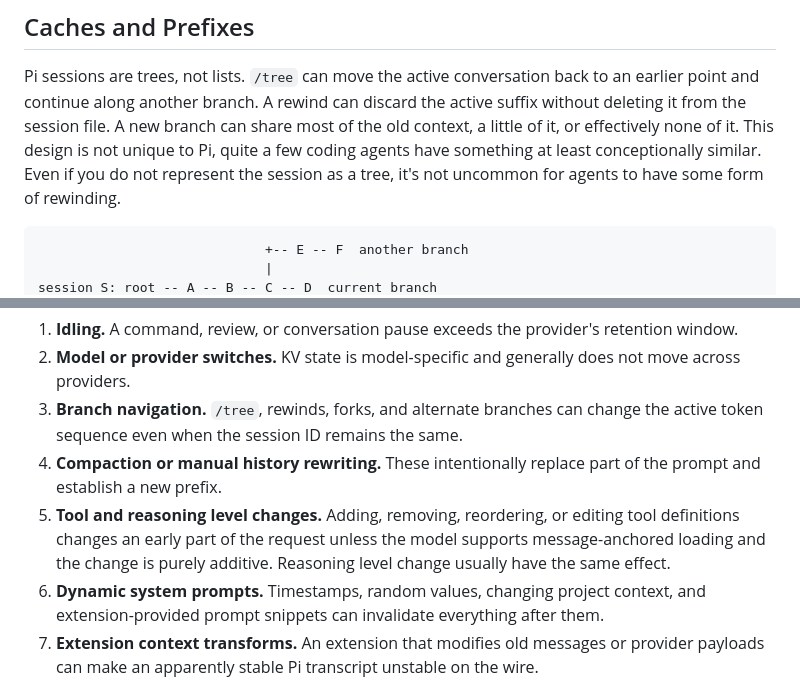
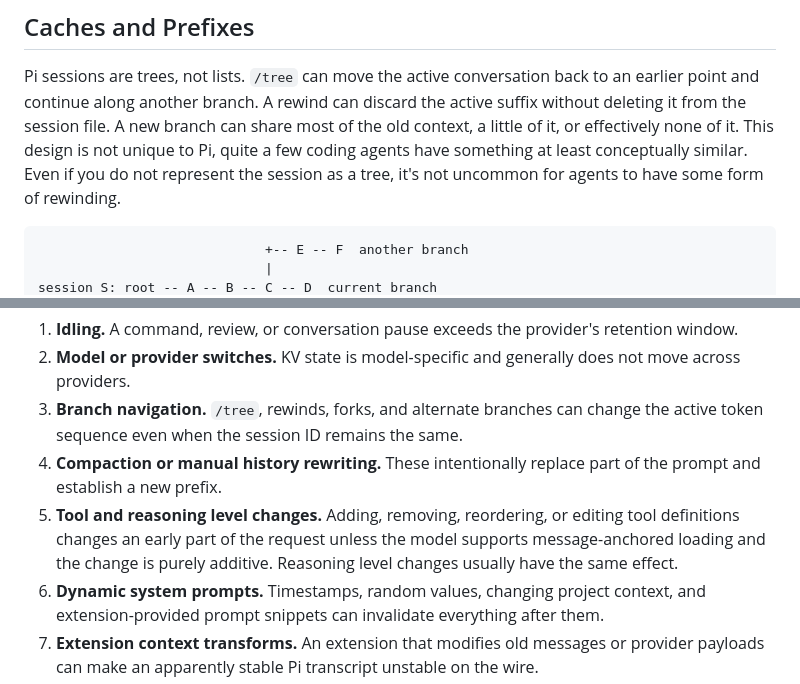
Before and after one commit to earendil-works/website, a Markdown page: posts/prompt-caching.md, 2 parts joined by grey strips. Drawn GitHub-style.

````diff
--- a/posts/prompt-caching.md
+++ b/posts/prompt-caching.md
@@ -131,7 +131,7 @@ to an earlier point and continue along another branch.  A rewind can discard the
 active suffix without deleting it from the session file.  A new branch can share
 most of the old context, a little of it, or effectively none of it.  This design
 is not unique to Pi, quite a few coding agents have something at least
-conceptionally similar.  Even if you do not represent the session as a tree,
+conceptually similar.  Even if you do not represent the session as a tree,
 it's not uncommon for agents to have some form of rewinding.
 
 ```text
@@ -401,7 +401,7 @@ When a session's cache-hit rate looks wrong, the usual causes are:
 2. **Model or provider switches.** KV state is model-specific and generally does not move across providers.
 3. **Branch navigation.** `/tree`, rewinds, forks, and alternate branches can change the active token sequence even when the session ID remains the same.
 4. **Compaction or manual history rewriting.** These intentionally replace part of the prompt and establish a new prefix.
-5. **Tool and reasoning level changes.** Adding, removing, reordering, or editing tool definitions changes an early part of the request unless the model supports message-anchored loading and the change is purely additive. Reasoning level change usually have the same effect.
+5. **Tool and reasoning level changes.** Adding, removing, reordering, or editing tool definitions changes an early part of the request unless the model supports message-anchored loading and the change is purely additive. Reasoning level changes usually have the same effect.
 6. **Dynamic system prompts.** Timestamps, random values, changing project context, and extension-provided prompt snippets can invalidate everything after them.
 7. **Extension context transforms.** An extension that modifies old messages or provider payloads can make an apparently stable Pi transcript unstable on the wire.
 8. **Provider routing and eviction.** The prompt can be identical and still miss because the relevant KV blocks are no longer available where the request lands.
````
Also changed, not shown: other parts of posts/prompt-caching.md (+12 -12 lines).
